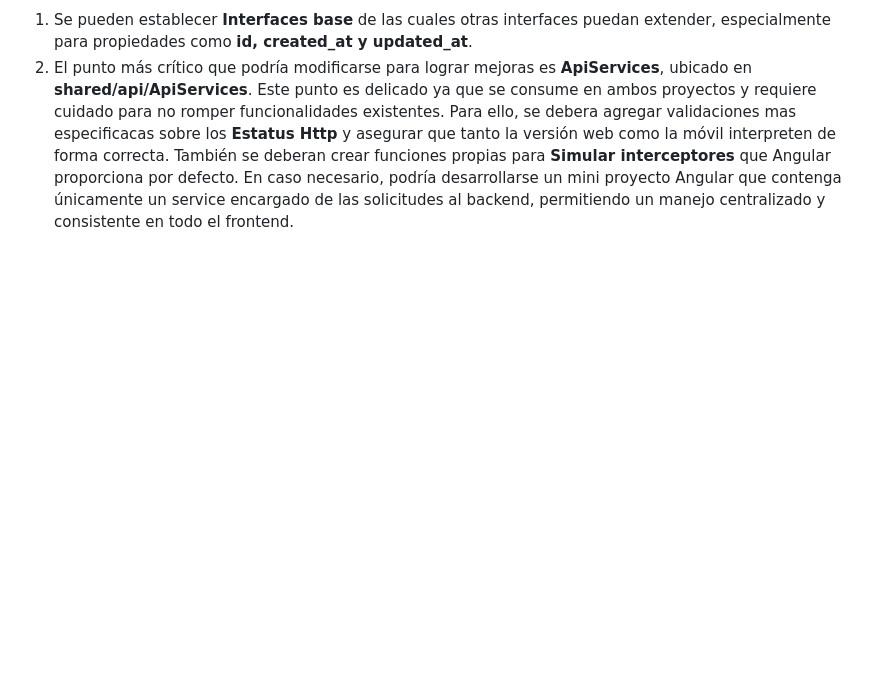
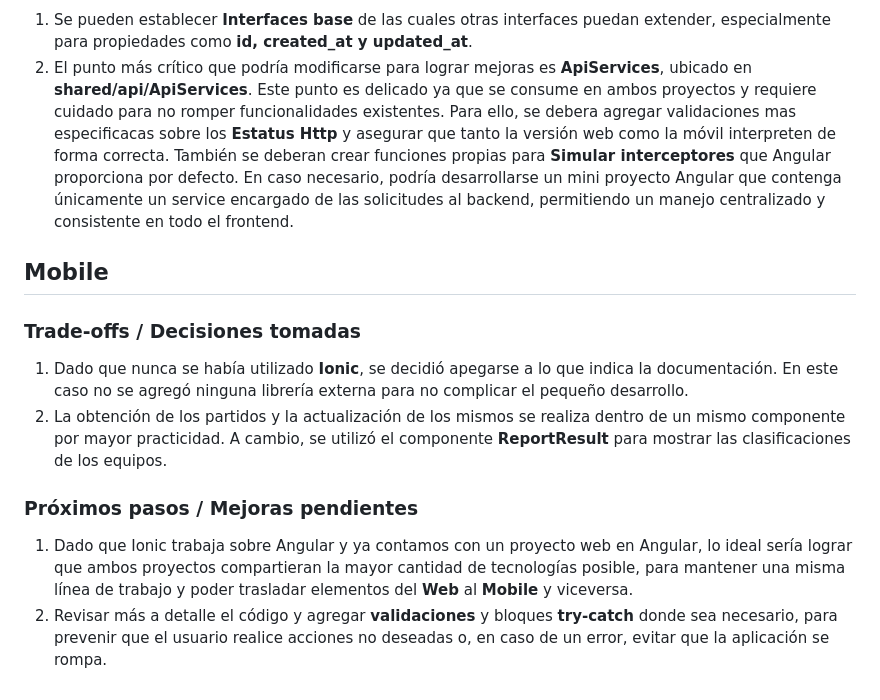
Before and after one commit to ZurielDA/mini-liga-express-seed, a Markdown page: DECISIONES.md, the part around the change. GitHub-like rendering; blank space fills up the shorter version.

Commit message:
Docs(Mobile): Add trade-offs and next steps in DECISIONES.md

```diff
--- a/DECISIONES.md
+++ b/DECISIONES.md
@@ -24,3 +24,15 @@
 ### Próximos pasos / Mejoras pendientes
 1. Se pueden establecer **Interfaces base** de las cuales otras interfaces puedan extender, especialmente para propiedades como **id, created_at y updated_at**.
 2. El punto más crítico que podría modificarse para lograr mejoras es **ApiServices**, ubicado en **shared/api/ApiServices**. Este punto es delicado ya que se consume en ambos proyectos y requiere cuidado para no romper funcionalidades existentes. Para ello, se debera agregar validaciones mas especificacas sobre los **Estatus Http** y asegurar que tanto la versión web como la móvil interpreten de forma correcta. También se deberan crear funciones propias para **Simular interceptores** que Angular proporciona por defecto. En caso necesario, podría desarrollarse un mini proyecto Angular que contenga únicamente un service encargado de las solicitudes al backend, permitiendo un manejo centralizado y consistente en todo el frontend.
+
+
+
+## Mobile
+
+### Trade-offs / Decisiones tomadas
+1. Dado que nunca se había utilizado **Ionic**, se decidió apegarse a lo que indica la documentación. En este caso no se agregó ninguna librería externa para no complicar el pequeño desarrollo.
+2. La obtención de los partidos y la actualización de los mismos se realiza dentro de un mismo componente por mayor practicidad. A cambio, se utilizó el componente **ReportResult** para mostrar las clasificaciones de los equipos.
+
+### Próximos pasos / Mejoras pendientes
+1. Dado que Ionic trabaja sobre Angular y ya contamos con un proyecto web en Angular, lo ideal sería lograr que ambos proyectos compartieran la mayor cantidad de tecnologías posible, para mantener una misma línea de trabajo y poder trasladar elementos del **Web** al **Mobile** y viceversa.
+2. Revisar más a detalle el código y agregar **validaciones** y bloques **try-catch** donde sea necesario, para prevenir que el usuario realice acciones no deseadas o, en caso de un error, evitar que la aplicación se rompa.
```
